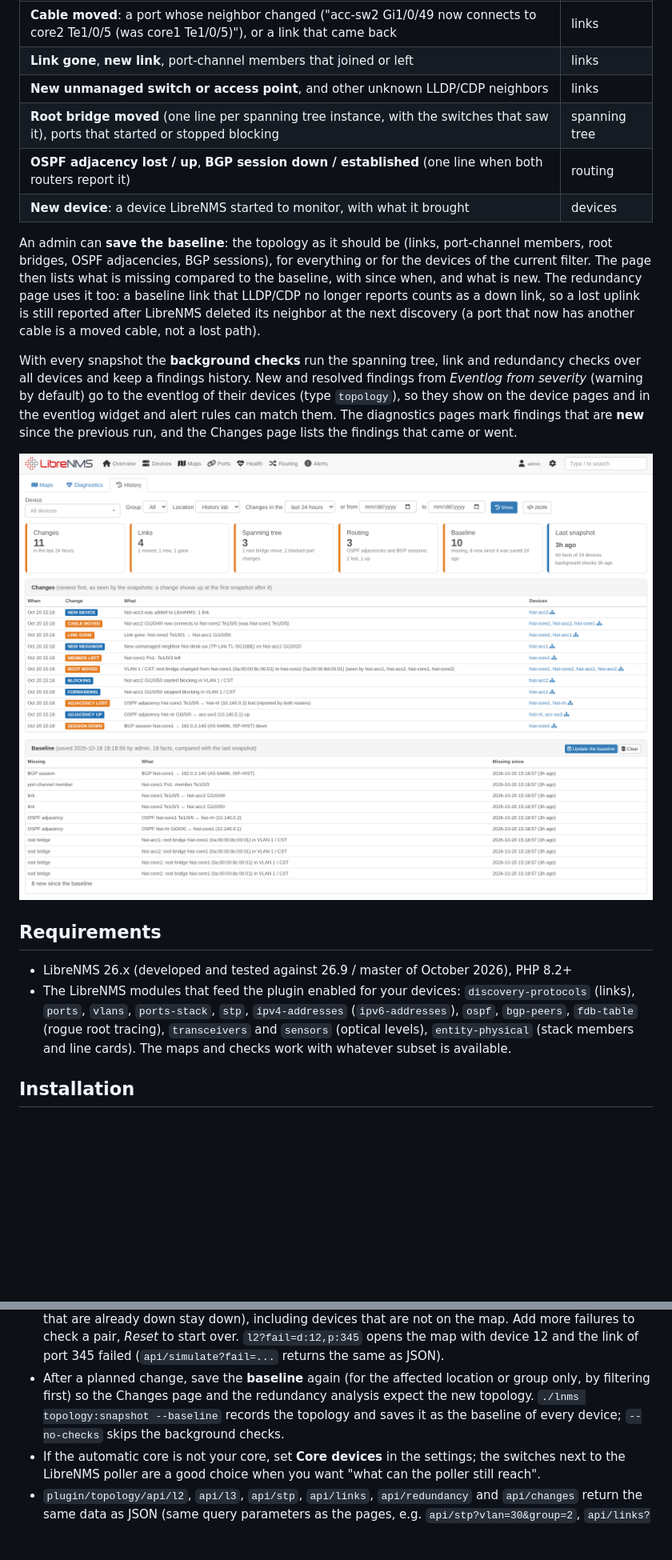
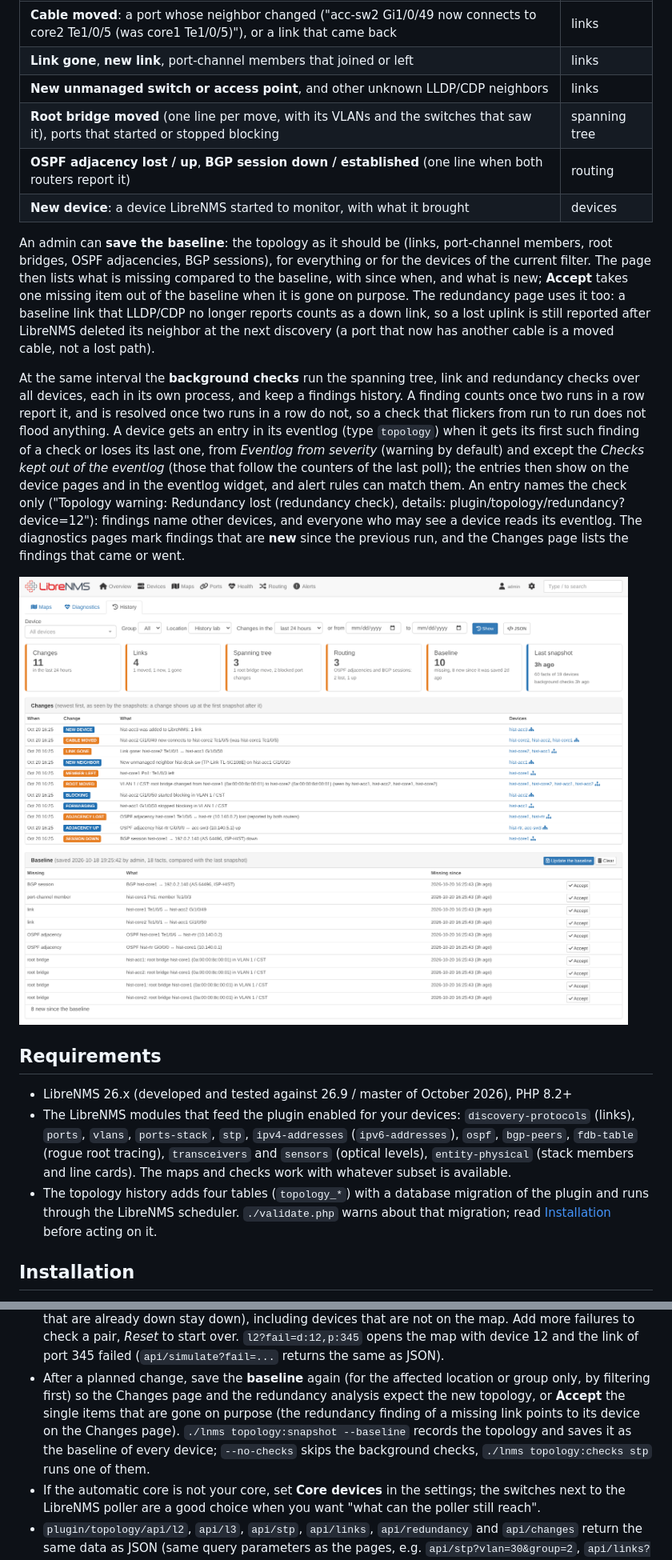
Before and after one commit to agoodley/librenms_dashplugin, a Markdown page: README.md, 2 parts joined by grey strips. Shown at 80% size. GitHub-like rendering; pictures changed too: docs/images/topology-changes.png; blank space fills up the shorter version.

Commit message:
Document the history jobs, the validate.php warning and removal
Co-Authored-By: Claude Opus 5.5 <noreply@anthropic.com>
Claude-Session: https://claude.ai/code/session_0198AmcjhsoHmwiaRMAktLtB

```diff
--- a/README.md
+++ b/README.md
@@ -124,21 +124,26 @@ changed in the last day, week or month, or between two dates:
 | **Cable moved**: a port whose neighbor changed ("acc-sw2 Gi1/0/49 now connects to core2 Te1/0/5 (was core1 Te1/0/5)"), or a link that came back | links |
 | **Link gone**, **new link**, port-channel members that joined or left | links |
 | **New unmanaged switch or access point**, and other unknown LLDP/CDP neighbors | links |
-| **Root bridge moved** (one line per spanning tree instance, with the switches that saw it), ports that started or stopped blocking | spanning tree |
+| **Root bridge moved** (one line per move, with its VLANs and the switches that saw it), ports that started or stopped blocking | spanning tree |
 | **OSPF adjacency lost / up**, **BGP session down / established** (one line when both routers report it) | routing |
 | **New device**: a device LibreNMS started to monitor, with what it brought | devices |
 
 An admin can **save the baseline**: the topology as it should be (links, port-channel members, root bridges, OSPF
 adjacencies, BGP sessions), for everything or for the devices of the current filter. The page then lists what is missing
-compared to the baseline, with since when, and what is new. The redundancy page uses it too: a baseline link
-that LLDP/CDP no longer reports counts as a down link, so a lost uplink is still reported after LibreNMS deleted its
-neighbor at the next discovery (a port that now has another cable is a moved cable, not a lost path).
+compared to the baseline, with since when, and what is new; **Accept** takes one missing item out of the baseline when it
+is gone on purpose. The redundancy page uses it too: a baseline link that LLDP/CDP no longer reports counts as a down link,
+so a lost uplink is still reported after LibreNMS deleted its neighbor at the next discovery (a port that now has another
+cable is a moved cable, not a lost path).
 
-With every snapshot the **background checks** run the spanning tree, link and redundancy checks over all devices and keep
-a findings history. New and resolved findings from *Eventlog from severity* (warning by default) go to the eventlog of
-their devices (type `topology`), so they show on the device pages and in the eventlog widget and alert rules can match
-them. The diagnostics pages mark findings that are **new** since the previous run, and the Changes page lists the findings
-that came or went.
+At the same interval the **background checks** run the spanning tree, link and redundancy checks over all devices, each
+in its own process, and keep a findings history. A finding counts once two runs in a row report it, and is resolved once
+two runs in a row do not, so a check that flickers from run to run does not flood anything. A device gets an entry in its
+eventlog (type `topology`) when it gets its first such finding of a check or loses its last one, from *Eventlog from
+severity* (warning by default) and except the *Checks kept out of the eventlog* (those that follow the counters of the last
+poll); the entries then show on the device pages and in the eventlog widget, and alert rules can match them. An entry names
+the check only ("Topology warning: Redundancy lost (redundancy check), details: plugin/topology/redundancy?device=12"):
+findings name other devices, and everyone who may see a device reads its eventlog. The diagnostics pages mark findings
+that are **new** since the previous run, and the Changes page lists the findings that came or went.
 
 ![Topology changes](docs/images/topology-changes.png)
 
@@ -150,6 +155,8 @@ that came or went.
   (`ipv6-addresses`), `ospf`, `bgp-peers`, `fdb-table` (rogue root tracing), `transceivers` and `sensors`
   (optical levels), `entity-physical` (stack members and line cards). The maps and checks work with whatever subset
   is available.
+* The topology history adds four tables (`topology_*`) with a database migration of the plugin and runs through the
+  LibreNMS scheduler. `./validate.php` warns about that migration; read [Installation](#installation) before acting on it.
 
 ## Installation
 
@@ -202,8 +227,10 @@ To remove it: `./lnms plugin:remove agoodley/librenms-topology-plugin`.
   `l2?fail=d:12,p:345` opens the map with device 12 and the link of port 345 failed (`api/simulate?fail=...` returns the
   same as JSON).
 * After a planned change, save the **baseline** again (for the affected location or group only, by filtering first) so
-  the Changes page and the redundancy analysis expect the new topology. `./lnms topology:snapshot --baseline` records the
-  topology and saves it as the baseline of every device; `--no-checks` skips the background checks.
+  the Changes page and the redundancy analysis expect the new topology, or **Accept** the single items that are gone on
+  purpose (the redundancy finding of a missing link points to its device on the Changes page). `./lnms topology:snapshot
+  --baseline` records the topology and saves it as the baseline of every device; `--no-checks` skips the background
+  checks, `./lnms topology:checks stp` runs one of them.
 * If the automatic core is not your core, set **Core devices** in the settings; the switches next to the LibreNMS
   poller are a good choice when you want "what can the poller still reach".
 * `plugin/topology/api/l2`, `api/l3`, `api/stp`, `api/links`, `api/redundancy` and `api/changes` return the same data as
```
Also changed, not shown: other parts of README.md (+36 -10 lines).
